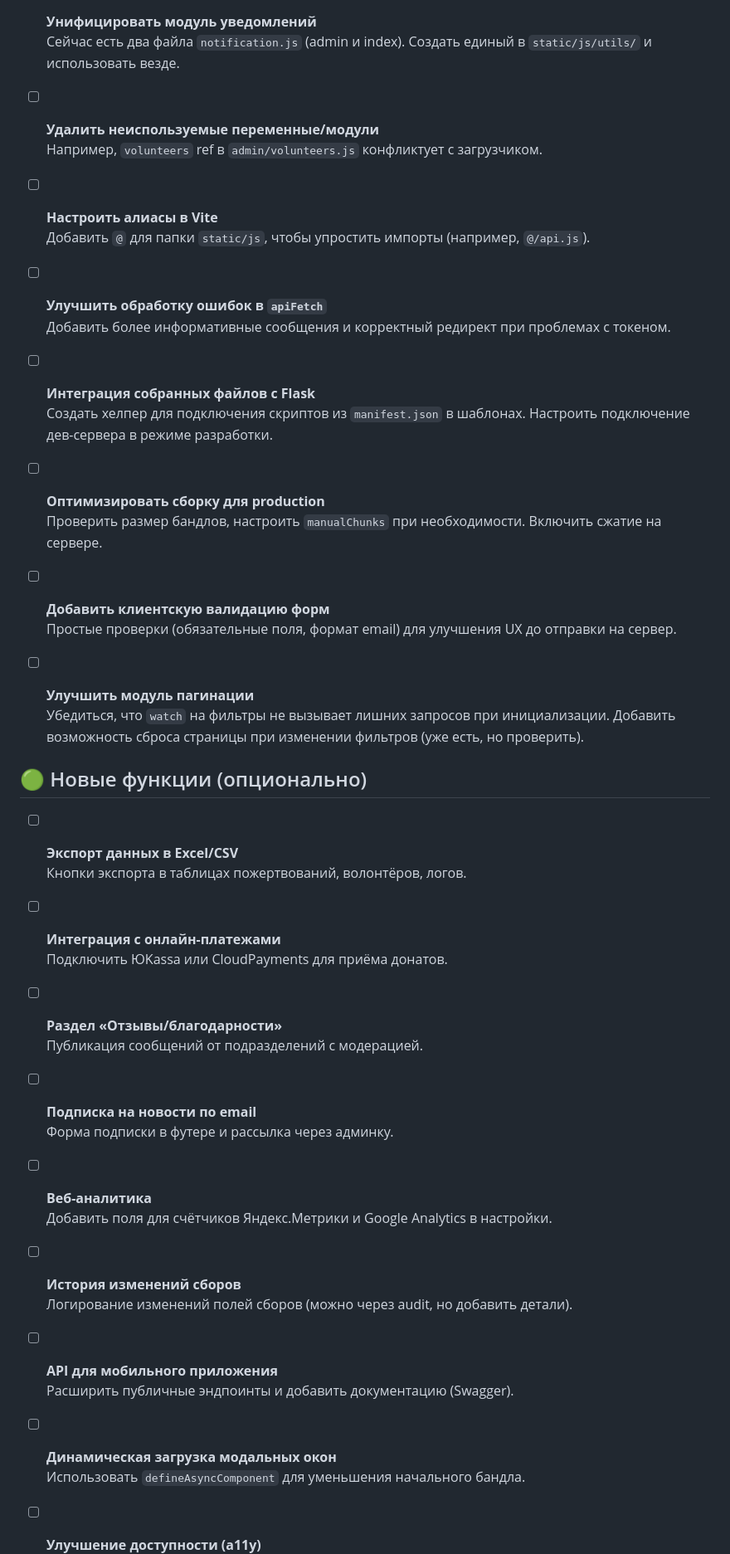
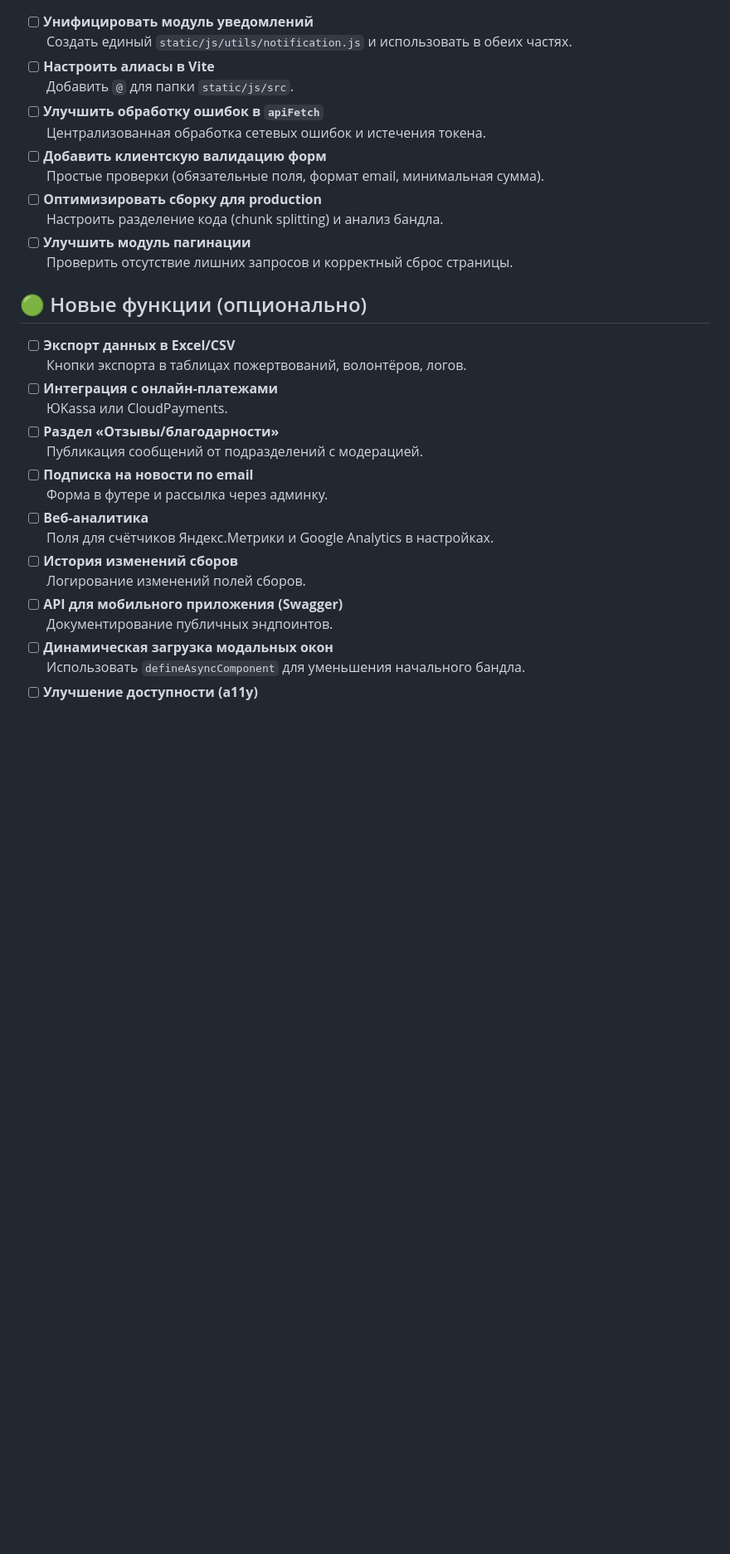
Before and after one commit to oldflexer/svo-support-fund, a Markdown page: TODO.md, the part around one of its changes. Shown at 83% size. Drawn GitHub-style; blank space fills up the shorter version.

```diff
--- a/TODO.md
+++ b/TODO.md
@@ -52,51 +18,32 @@
 - [ ] **Унифицировать модуль уведомлений**
-  Сейчас есть два файла `notification.js` (admin и index). Создать единый в `static/js/utils/` и использовать везде.
-
-- [ ] **Удалить неиспользуемые переменные/модули**
-  Например, `volunteers` ref в `admin/volunteers.js` конфликтует с загрузчиком.
-
+  Создать единый `static/js/utils/notification.js` и использовать в обеих частях.
 - [ ] **Настроить алиасы в Vite**
-  Добавить `@` для папки `static/js`, чтобы упростить импорты (например, `@/api.js`).
-
+  Добавить `@` для папки `static/js/src`.
 - [ ] **Улучшить обработку ошибок в `apiFetch`**
-  Добавить более информативные сообщения и корректный редирект при проблемах с токеном.
-
-- [ ] **Интеграция собранных файлов с Flask**
-  Создать хелпер для подключения скриптов из `manifest.json` в шаблонах. Настроить подключение дев-сервера в режиме разработки.
-
+  Централизованная обработка сетевых ошибок и истечения токена.
+- [ ] **Добавить клиентскую валидацию форм**
+  Простые проверки (обязательные поля, формат email, минимальная сумма).
 - [ ] **Оптимизировать сборку для production**
-  Проверить размер бандлов, настроить `manualChunks` при необходимости. Включить сжатие на сервере.
-
-- [ ] **Добавить клиентскую валидацию форм**
-  Простые проверки (обязательные поля, формат email) для улучшения UX до отправки на сервер.
-
+  Настроить разделение кода (chunk splitting) и анализ бандла.
 - [ ] **Улучшить модуль пагинации**
-  Убедиться, что `watch` на фильтры не вызывает лишних запросов при инициализации. Добавить возможность сброса страницы при изменении фильтров (уже есть, но проверить).
+  Проверить отсутствие лишних запросов и корректный сброс страницы.
 
 ## 🟢 Новые функции (опционально)
 
 - [ ] **Экспорт данных в Excel/CSV**
   Кнопки экспорта в таблицах пожертвований, волонтёров, логов.
-
 - [ ] **Интеграция с онлайн-платежами**
-  Подключить ЮKassa или CloudPayments для приёма донатов.
-
+  ЮKassa или CloudPayments.
 - [ ] **Раздел «Отзывы/благодарности»**
   Публикация сообщений от подразделений с модерацией.
-
 - [ ] **Подписка на новости по email**
-  Форма подписки в футере и рассылка через админку.
-
+  Форма в футере и рассылка через админку.
 - [ ] **Веб-аналитика**
-  Добавить поля для счётчиков Яндекс.Метрики и Google Analytics в настройки.
-
+  Поля для счётчиков Яндекс.Метрики и Google Analytics в настройках.
 - [ ] **История изменений сборов**
-  Логирование изменений полей сборов (можно через audit, но добавить детали).
-
-- [ ] **API для мобильного приложения**
-  Расширить публичные эндпоинты и добавить документацию (Swagger).
-
+  Логирование изменений полей сборов.
+- [ ] **API для мобильного приложения (Swagger)**
+  Документирование публичных эндпоинтов.
 - [ ] **Динамическая загрузка модальных окон**
   Использовать `defineAsyncComponent` для уменьшения начального бандла.
-
 - [ ] **Улучшение доступности (a11y)**
```
Also changed, not shown: other parts of TODO.md (+9 -38 lines).
